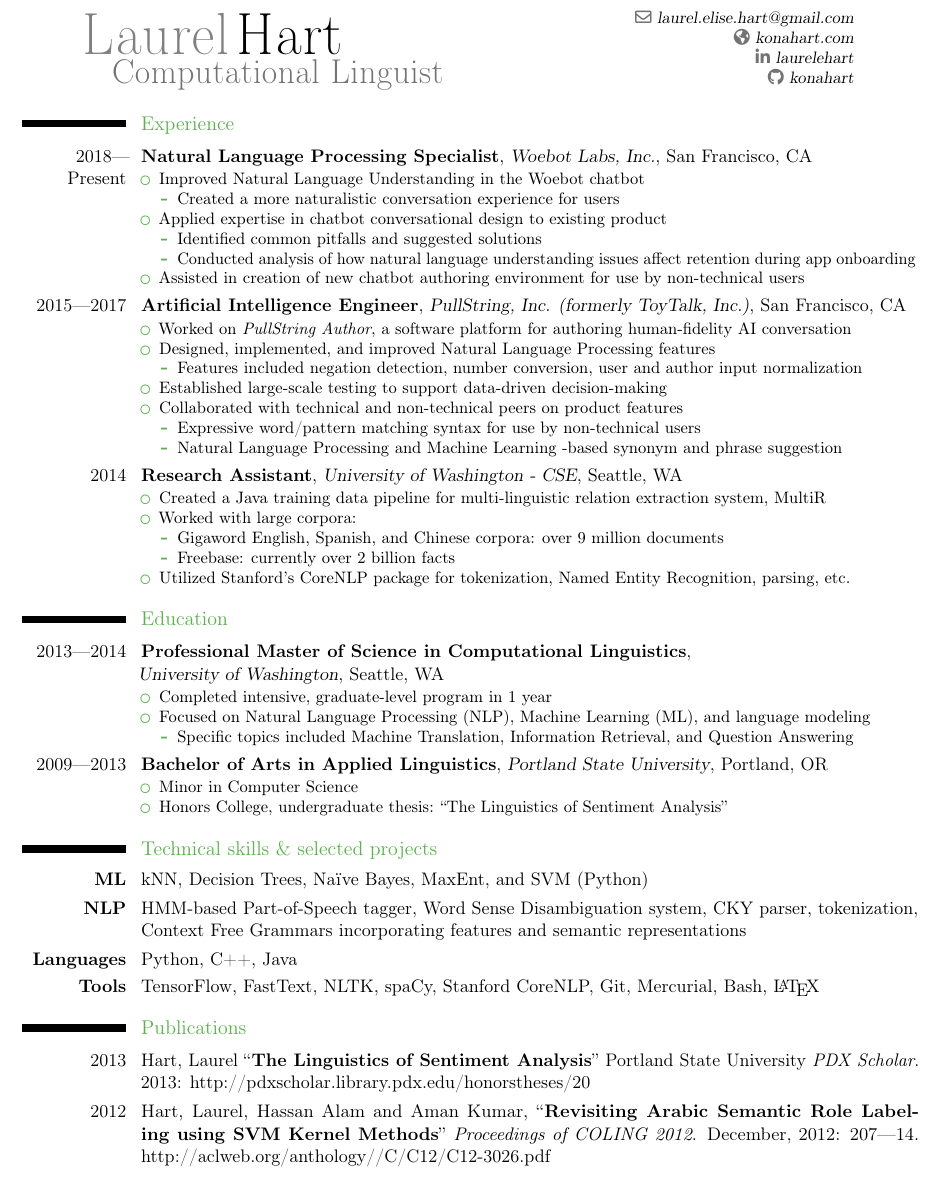
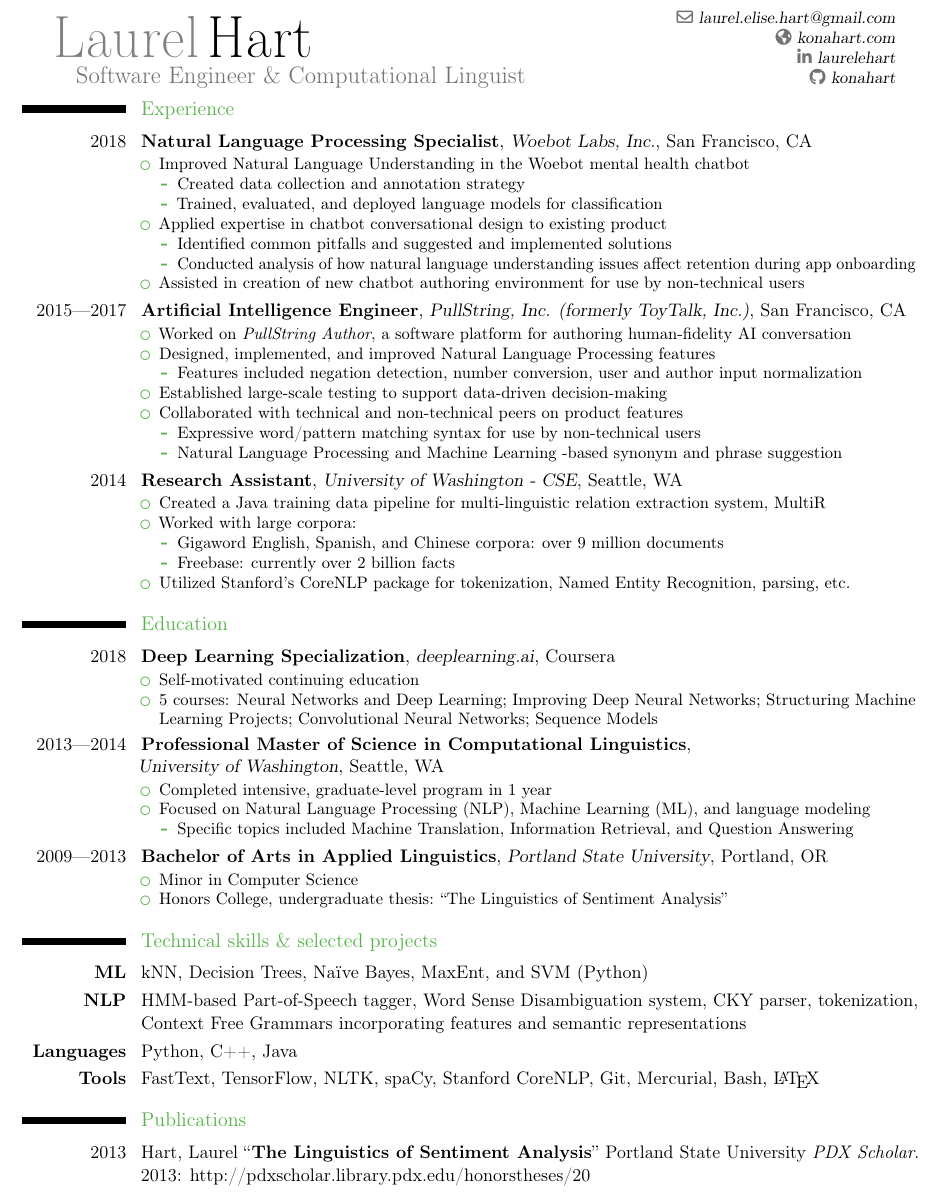
Before and after one commit to konahart/resume, a LaTeX CV (resume.tex): part of the page, cut so that both start at the same text. Compiled offline with pdfLaTeX.

Commit message:
Update Woebot entry

```diff
--- a/resume.tex
+++ b/resume.tex
@@ -26,7 +26,7 @@
 \usepackage{droidsans}
 
 \renewcommand*{\namestyle}[1]{{\namefont\usefont{T1}{fdr}{bx}{ui}\textcolor{color1}{#1}}}
-\renewcommand*{\titlestyle}[1]{{\titlefont\usefont{T1}{fdr}{bx}{ui}\huge\textcolor{color2}{#1}}}
+\renewcommand*{\titlestyle}[1]{{\titlefont\usefont{T1}{fdr}{bx}{ui}\Large\textcolor{color2}{#1}}}
 \renewcommand*{\sectionstyle}[1]{{\sectionfont\fontsize{13}{12}\usefont{T1}{fdr}{m}{n}\textcolor{color1}{#1}}}
 
 % adjust the page margins
@@ -37,7 +37,7 @@
 %            personal data
 %----------------------------------------------------------------------------------
 \name{Laurel}{Hart\vspace*{-4mm}} %sorry this part is a bit hacky
-\title{\hspace{.25in}{Computational Linguist}}
+\title{\hspace{.2in}{Software Engineer \& Computational Linguist}}
 % could also put phone in
 \email{laurel.elise.hart@gmail.com}
 \homepage{konahart.com}
@@ -50,22 +50,23 @@
 \begin{document}
 
 %-----       resume       ---------------------------------------------------------
-\hspace{.5in}\begin{minipage}[b]{.87\textwidth}
+\hspace{.25in}\begin{minipage}[b]{.95\textwidth}
 \makecvtitle
 \end{minipage}
-\vspace*{-10mm}
+\vspace*{-13mm}
 
 % Experience
 \section{Experience}
-\cventry{2018---Present}{Natural Language Processing Specialist}{Woebot Labs, Inc.}{San Francisco, CA}{}{
+\cventry{2018}{Natural Language Processing Specialist}{Woebot Labs, Inc.}{San Francisco, CA}{}{
 \begin{itemize}
-\item Improved Natural Language Understanding in the Woebot chatbot
+\item Improved Natural Language Understanding in the Woebot mental health chatbot
   \begin{itemize}
-  \item Created a more naturalistic conversation experience for users
+  \item Created data collection and annotation strategy
+  \item Trained, evaluated, and deployed language models for classification
   \end{itemize}
 \item Applied expertise in chatbot conversational design to existing product
   \begin{itemize}
-  \item Identified common pitfalls and suggested solutions
+  \item Identified common pitfalls and suggested and implemented solutions
   \item Conducted analysis of how natural language understanding issues affect retention during app onboarding
   \end{itemize}
 \item Assisted in creation of new chatbot authoring environment for use by non-technical users
@@ -99,6 +100,15 @@
 
 % Education
 \section{Education}
+\cventry{2018}{Deep Learning Specialization}{deeplearning.ai}{Coursera}{}{
+\begin{itemize}
+  \item Self-motivated continuing education
+  \item 5 courses: Neural Networks and Deep Learning;
+                  Improving Deep Neural Networks; %: Hyperparameter tuning, Regularization and Optimization;
+                  Structuring Machine Learning Projects;
+                  Convolutional Neural Networks;
+                  Sequence Models
+\end{itemize}}
 \cventry{2013---2014}{Professional Master of Science in Computational Linguistics}{\hfill \newline University of Washington}{Seattle, WA}{}{
 \begin{itemize}
   \item Completed intensive, graduate-level program in 1 year
@@ -119,14 +129,13 @@
 \cvitem{\textbf{ML}}{kNN, Decision Trees, Na\"{i}ve Bayes, MaxEnt, and SVM (Python)}
 \cvitem{\textbf{NLP}}{HMM-based Part-of-Speech tagger, Word Sense Disambiguation system, CKY parser, tokenization, Context Free Grammars incorporating features and semantic representations}
 \cvitem{\textbf{Languages}}{Python, C++, Java}
-\cvitem{\textbf{Tools}}{TensorFlow, FastText, NLTK, spaCy, Stanford CoreNLP, Git, Mercurial, Bash, \LaTeX }
+\cvitem{\textbf{Tools}}{FastText, TensorFlow, NLTK, spaCy, Stanford CoreNLP, Git, Mercurial, Bash, \LaTeX }
 
 
 % Publications
 \section{Publications}
 \cvitem{2013}{Hart, Laurel ``\textbf{The Linguistics of Sentiment Analysis}'' Portland State University \textit{PDX Scholar}. 2013: \protect\httplink[http://pdxscholar.library.pdx.edu/honorstheses/20]{http://pdxscholar.library.pdx.edu/honorstheses/20}}
-\cvitem{2012}{Hart, Laurel, Hassan Alam and Aman Kumar, ``\textbf{Revisiting Arabic Semantic Role Labeling using SVM Kernel Methods}'' \textit{Proceedings of COLING 2012}. December, 2012:
-207—14. \protect\httplink[http://aclweb.org/anthology//C/C12/C12-3026.pdf]{aclweb.org/anthology//C/C12/C12-3026.pdf}}
+%\cvitem{2012}{Hart, Laurel, Hassan Alam and Aman Kumar, ``\textbf{Revisiting Arabic Semantic Role Labeling using SVM Kernel Methods}'' \textit{Proceedings of COLING 2012}. December, 2012: 207—14. \protect\httplink[http://aclweb.org/anthology//C/C12/C12-3026.pdf]{aclweb.org/anthology//C/C12/C12-3026.pdf}}
 
 \clearpage
 \end{document}
```
Also changed, not shown: resume.pdf.
